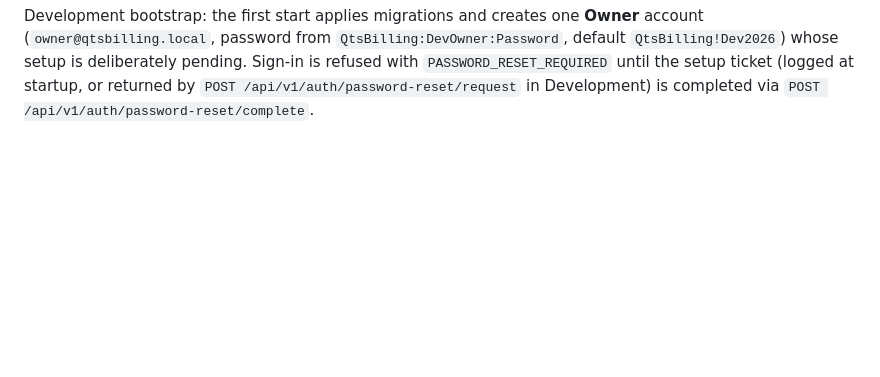
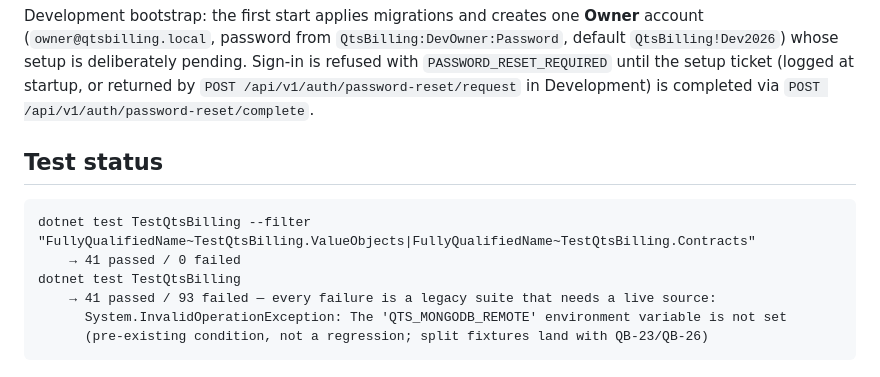
Before and after one commit to nirzaf/QtsBilling, a Markdown page: docs/migration/task-status.md, the part around the change. Drawn GitHub-style; blank space fills up the shorter version.

Commit message:
docs(status): record QB-03..QB-06/QB-15 progress, live test evidence and test-suite split

````diff
--- a/docs/migration/task-status.md
+++ b/docs/migration/task-status.md
@@ -65,3 +65,14 @@ Development bootstrap: the first start applies migrations and creates one **Owne
 whose setup is deliberately pending. Sign-in is refused with `PASSWORD_RESET_REQUIRED` until the
 setup ticket (logged at startup, or returned by `POST /api/v1/auth/password-reset/request` in
 Development) is completed via `POST /api/v1/auth/password-reset/complete`.
+
+## Test status
+
+```text
+dotnet test TestQtsBilling --filter "FullyQualifiedName~TestQtsBilling.ValueObjects|FullyQualifiedName~TestQtsBilling.Contracts"
+    → 41 passed / 0 failed
+dotnet test TestQtsBilling
+    → 41 passed / 93 failed — every failure is a legacy suite that needs a live source:
+      System.InvalidOperationException: The 'QTS_MONGODB_REMOTE' environment variable is not set
+      (pre-existing condition, not a regression; split fixtures land with QB-23/QB-26)
+```
````
